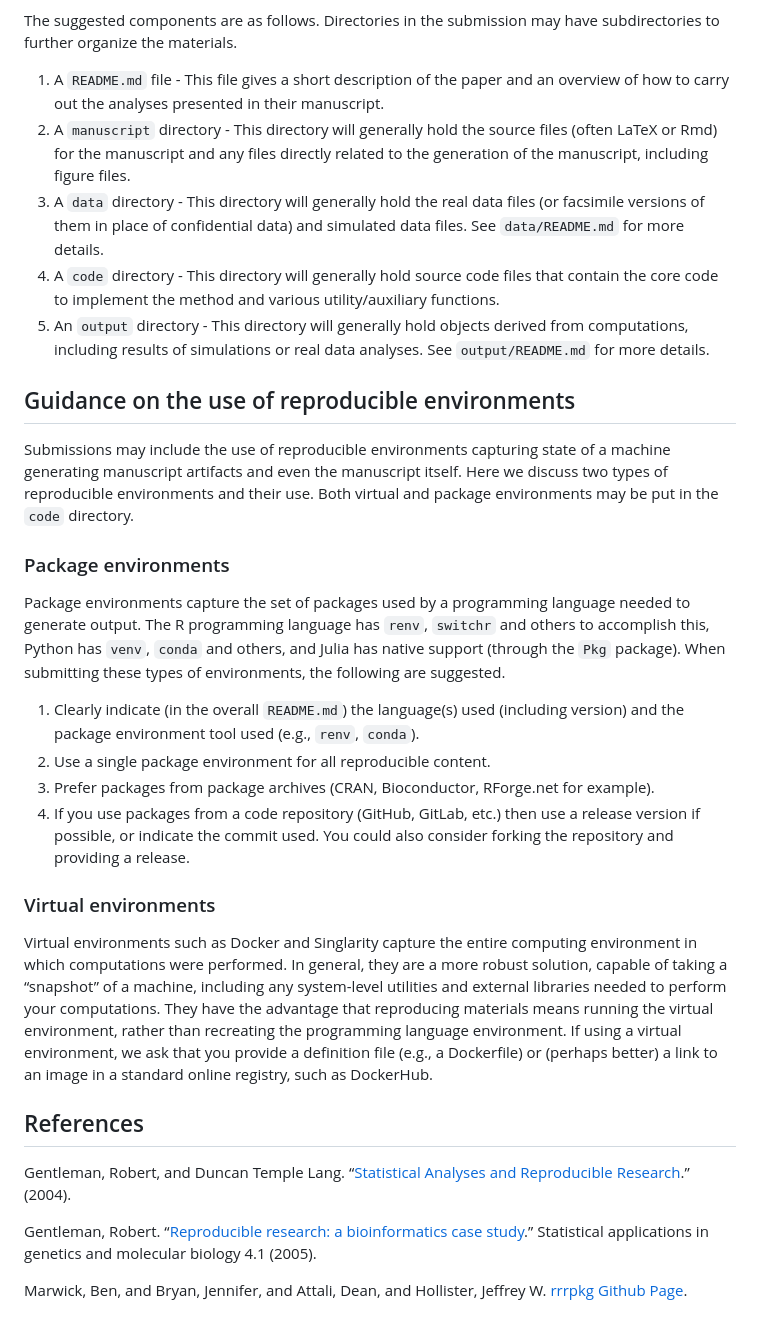
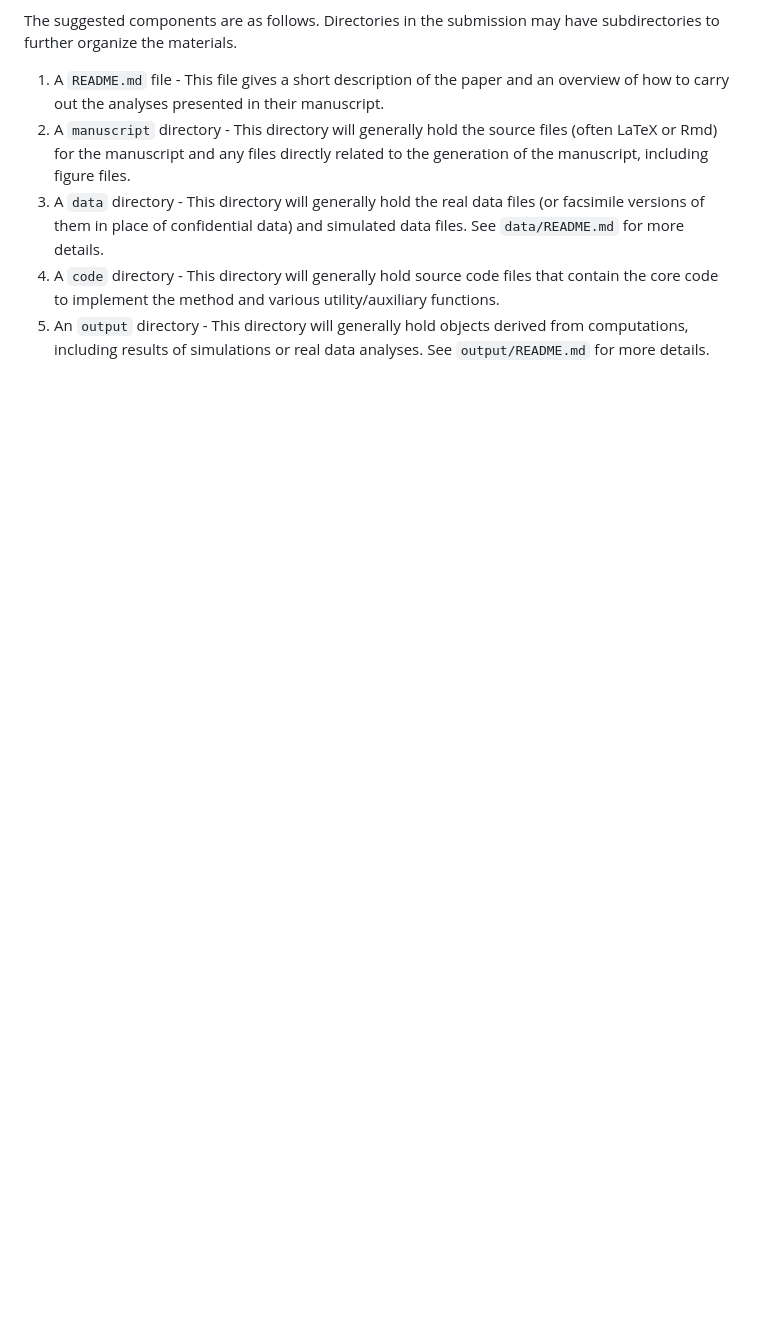
Before and after one commit to gregridgeway/COS-police-use-of-force, a Markdown page: README.md, the part around one of its changes. GitHub-like rendering; blank space fills up the shorter version.

```diff
--- a/README.md
+++ b/README.md
@@ -114,56 +64,3 @@ further organize the materials.
     source code files that contain the core code to implement the method and various utility/auxiliary functions.
 5.  An `output` directory - This directory will generally hold objects derived
     from computations, including results of simulations or real data analyses. See `output/README.md` for more details.
-
-## Guidance on the use of reproducible environments
-
-Submissions may include the use of reproducible environments capturing
-state of a machine generating manuscript artifacts and even the
-manuscript itself. Here we discuss two types of reproducible
-environments and their use. Both virtual and package environments may be
-put in the `code` directory.
-
-### Package environments
-
-Package environments capture the set of packages used by a programming
-language needed to generate output. The R programming language has
-`renv`, `switchr` and others to accomplish this, Python has `venv`,
-`conda` and others, and Julia has native support (through the `Pkg`
-package). When submitting these types of environments, the following are
-suggested.
-
-1.  Clearly indicate (in the overall `README.md`) the language(s) used (including version)
-    and the package environment tool used (e.g., `renv`, `conda`).
-2.  Use a single package environment for all reproducible content.
-3.  Prefer packages from package archives (CRAN, Bioconductor,
-    RForge.net for example).
-4.  If you use packages from a code repository (GitHub, GitLab, etc.)
-    then use a release version if possible, or indicate the commit used. You could also consider
-    forking the repository and providing a release.
-
-### Virtual environments
-
-Virtual environments such as Docker and Singlarity capture
-the entire computing environment in which computations were performed.
-In general, they are a more robust solution, capable of taking a
-“snapshot” of a machine, including any system-level utilities and
-external libraries needed to perform your computations. They have the
-advantage that reproducing materials means running the virtual
-environment, rather than recreating the programming language environment.
-If using a virtual environment, we ask that
-you provide a definition file (e.g., a Dockerfile) or (perhaps better)
-a link to an image in a standard online registry, such as DockerHub.
-
-## References
-
-Gentleman, Robert, and Duncan Temple Lang. “[Statistical Analyses and
-Reproducible
-Research](http://biostats.bepress.com/cgi/viewcontent.cgi?article=1001&context=bioconductor).”
-(2004).
-
-Gentleman, Robert. “[Reproducible research: a bioinformatics case
-study](https://www.degruyter.com/document/doi/10.2202/1544-6115.1034/html).”
-Statistical applications in genetics and molecular biology 4.1 (2005).
-
-Marwick, Ben, and Bryan, Jennifer, and Attali, Dean, and Hollister,
-Jeffrey W. [rrrpkg Github Page](https://github.com/ropensci/rrrpkg).
```
Also changed, not shown: other parts of README.md (+31 -81 lines).
